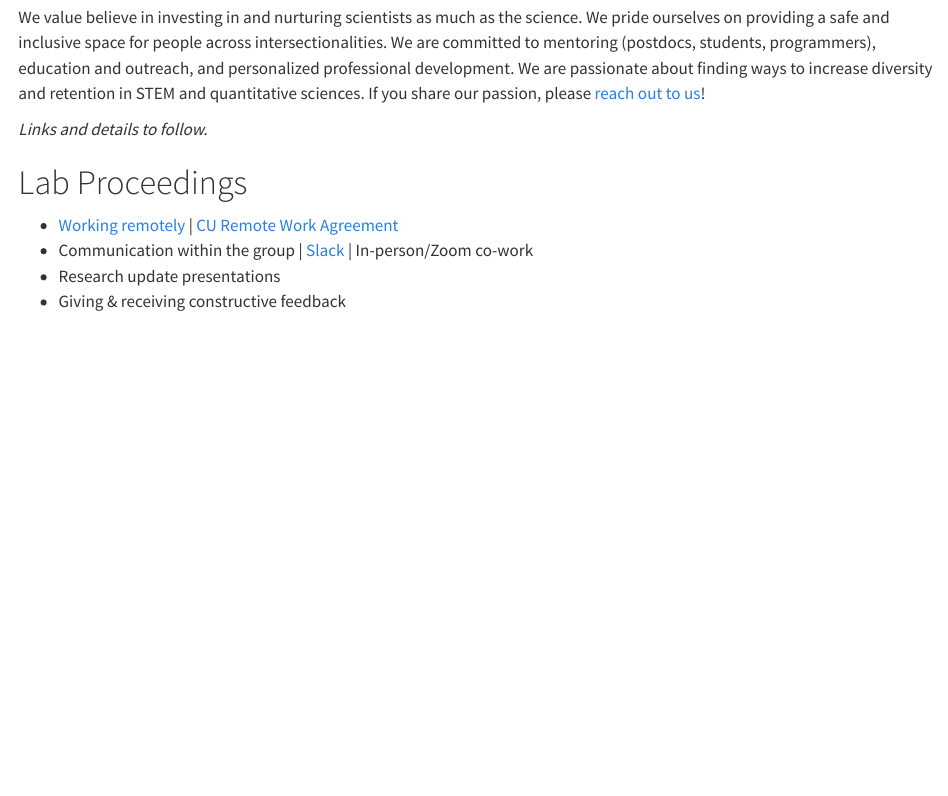
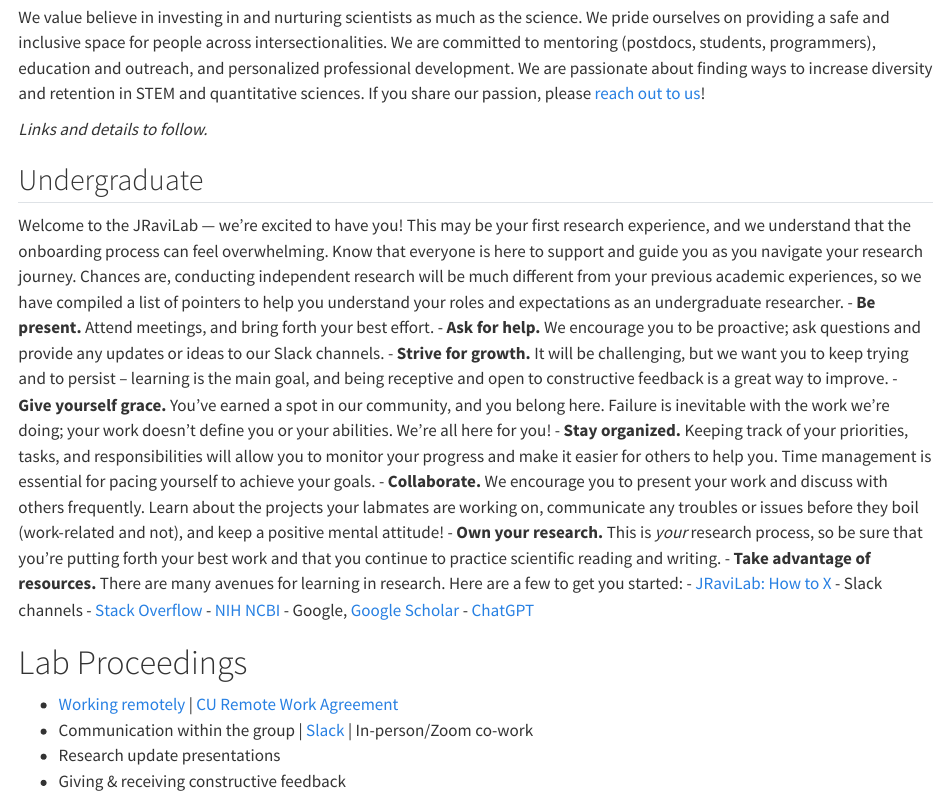
Before and after one commit to epbrenner/lab_docs, a Quarto document (onboarding.qmd): the page in a window 1100 px wide, from 390 px down. Rendered offline with R 4.5, knitr and Pandoc in place of Quarto, with nearby package versions.

Commit message:
Update onboarding.qmd
Added undergraduate expectations and responsibilities.

```diff
--- a/onboarding.qmd
+++ b/onboarding.qmd
@@ -15,6 +15,24 @@ Good luck & welcome aboard! 🎉
 We value believe in investing in and nurturing scientists as much as the science. We pride ourselves on providing a safe and inclusive space for people across intersectionalities. We are committed to mentoring (postdocs, students, programmers), education and outreach, and personalized professional development. We are passionate about finding ways to increase diversity and retention in STEM and quantitative sciences. If you share our passion, please [reach out to us](//jravilab.github.io/joinus)!
 
 *Links and details to follow.*
+
+## Undergraduate
+
+Welcome to the JRaviLab — we’re excited to have you! This may be your first research experience, and we understand that the onboarding process can feel overwhelming. Know that everyone is here to support and guide you as you navigate your research journey. Chances are, conducting independent research will be much different from your previous academic experiences, so we have compiled a list of pointers to help you understand your roles and expectations as an undergraduate researcher.
+-   **Be present.** Attend meetings, and bring forth your best effort.
+-   **Ask for help.** We encourage you to be proactive; ask questions and provide any updates or ideas to our Slack channels.
+-   **Strive for growth.** It will be challenging, but we want you to keep trying and to persist – learning is the main goal, and being receptive and open to constructive feedback is a great way to improve.
+-   **Give yourself grace.** You’ve earned a spot in our community, and you belong here. Failure is inevitable with the work we’re doing; your work doesn’t define you or your abilities. We’re all here for you!
+-   **Stay organized.** Keeping track of your priorities, tasks, and responsibilities will allow you to monitor your progress and make it easier for others to help you. Time management is essential for pacing yourself to achieve your goals.
+-   **Collaborate.** We encourage you to present your work and discuss with others frequently. Learn about the projects your labmates are working on, communicate any troubles or issues before they boil (work-related and not), and keep a positive mental attitude!
+-   **Own your research.** This is *your* research process, so be sure that you’re putting forth your best work and that you continue to practice scientific reading and writing.
+-   **Take advantage of resources.** There are many avenues for learning in research. Here are a few to get you started:
+    -   [JRaviLab: How to X](https://jravilab.github.io/lab_docs/howto.html)
+    -   Slack channels
+    -   [Stack Overflow](https://stackoverflow.com/)
+    -   [NIH NCBI](https://www.ncbi.nlm.nih.gov/pmc/)
+    -   Google, [Google Scholar](https://scholar.google.com/)
+    -   [ChatGPT](https://chat.openai.com/auth/login)
 
 # Lab Proceedings
 
```
